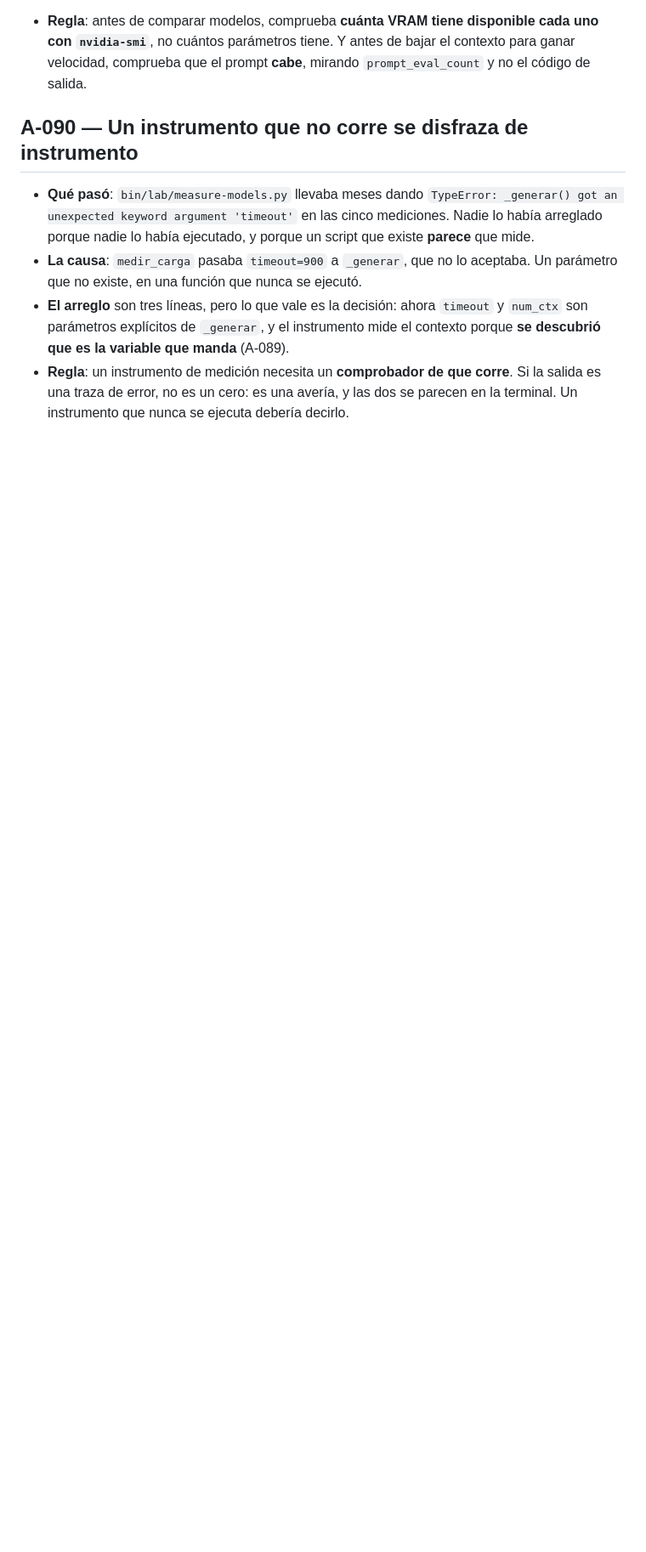
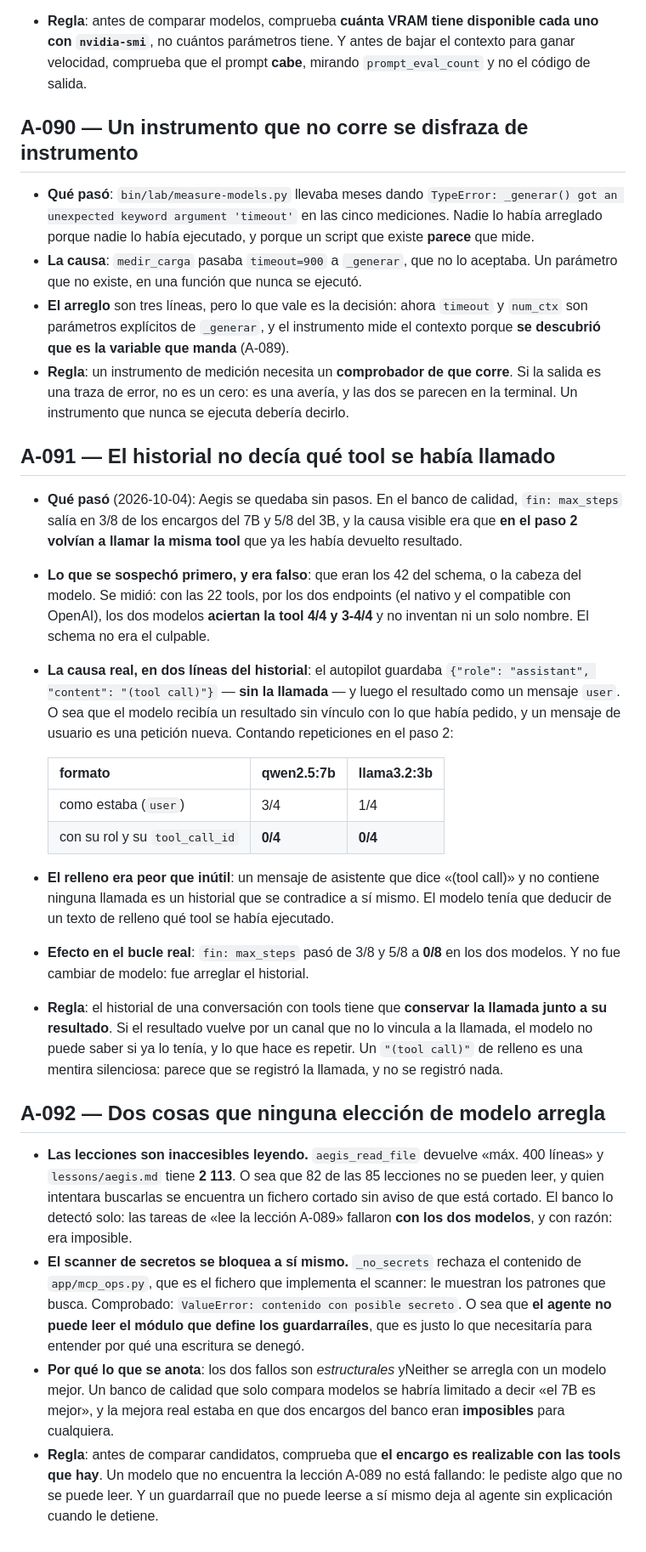
Before and after one commit to VincentAitzz/aegis, a Markdown page: bridge/lessons/aegis.md, the part around the change. Shown at 85% size. Rendered like a GitHub page; blank space fills up the shorter version.

Commit message:
lecciones: A-091 y A-092 — el historial y los dos bloqueos estructurales
A-091: el historial no conservaba la llamada junto a su resultado, y por eso el
modelo repitia la tool (3/4 y 1/4 en el paso 2; 0/4 con el rol correcto).

A-092: dos cosas que ninguna elección de modelo arregla. Las lecciones son
inaccesibles leyendo (aegis_read_file corta en 400 lineas y aegis.md tiene 2 113,
asi que 82 de 85 no se pueden leer y no avisa de que esta cortado), y el scanner
de secretos se bloquea a si mismo con su propio modulo. El banco de calidad los
destapo porque fallaron con los DOS modelos, y con razon: eran imposibles.

```diff
--- a/bridge/lessons/aegis.md
+++ b/bridge/lessons/aegis.md
@@ -2111,3 +2111,57 @@ blanco, deformados y con resolución mala.
 - **Regla**: un instrumento de medición necesita un **comprobador de que corre**. Si
   la salida es una traza de error, no es un cero: es una avería, y las dos se
   parecen en la terminal. Un instrumento que nunca se ejecuta debería decirlo.
+
+## A-091 — El historial no decía qué tool se había llamado
+
+- **Qué pasó** (2026-10-04): Aegis se quedaba sin pasos. En el banco de calidad,
+  `fin: max_steps` salía en 3/8 de los encargos del 7B y 5/8 del 3B, y la causa
+  visible era que **en el paso 2 volvían a llamar la misma tool** que ya les había
+  devuelto resultado.
+- **Lo que se sospechó primero, y era falso**: que eran los 42 del schema, o la
+  cabeza del modelo. Se midió: con las 22 tools, por los dos endpoints (el nativo y
+  el compatible con OpenAI), los dos modelos **aciertan la tool 4/4 y 3-4/4** y no
+  inventan ni un solo nombre. El schema no era el culpable.
+- **La causa real, en dos líneas del historial**: el autopilot guardaba
+  `{"role": "assistant", "content": "(tool call)"}` — **sin la llamada** — y luego
+  el resultado como un mensaje `user`. O sea que el modelo recibía un resultado sin
+  vínculo con lo que había pedido, y un mensaje de usuario es una petición nueva.
+  Contando repeticiones en el paso 2:
+
+  | formato | qwen2.5:7b | llama3.2:3b |
+  |---|---|---|
+  | como estaba (`user`) | 3/4 | 1/4 |
+  | con su rol y su `tool_call_id` | **0/4** | **0/4** |
+
+- **El relleno era peor que inútil**: un mensaje de asistente que dice «(tool call)»
+  y no contiene ninguna llamada es un historial que se contradice a sí mismo. El
+  modelo tenía que deducir de un texto de relleno qué tool se había ejecutado.
+- **Efecto en el bucle real**: `fin: max_steps` pasó de 3/8 y 5/8 a **0/8** en los
+  dos modelos. Y no fue cambiar de modelo: fue arreglar el historial.
+- **Regla**: el historial de una conversación con tools tiene que **conservar la
+  llamada junto a su resultado**. Si el resultado vuelve por un canal que no lo
+  vincula a la llamada, el modelo no puede saber si ya lo tenía, y lo que hace es
+  repetir. Un `"(tool call)"` de relleno es una mentira silenciosa: parece que se
+  registró la llamada, y no se registró nada.
+
+## A-092 — Dos cosas que ninguna elección de modelo arregla
+
+- **Las lecciones son inaccesibles leyendo.** `aegis_read_file` devuelve «máx. 400
+  líneas» y `lessons/aegis.md` tiene **2 113**. O sea que 82 de las 85 lecciones no
+  se pueden leer, y quien intentara buscarlas se encuentra un fichero cortado sin
+  aviso de que está cortado. El banco lo detectó solo: las tareas de «lee la
+  lección A-089» fallaron **con los dos modelos**, y con razón: era imposible.
+- **El scanner de secretos se bloquea a sí mismo.** `_no_secrets` rechaza el
+  contenido de `app/mcp_ops.py`, que es el fichero que implementa el scanner: le
+  muestran los patrones que busca. Comprobado:
+  `ValueError: contenido con posible secreto`. O sea que **el agente no puede leer
+  el módulo que define los guardarraíles**, que es justo lo que necesitaría para
+  entender por qué una escritura se denegó.
+- **Por qué lo que se anota**: los dos fallos son *estructurales* yNeither se
+  arregla con un modelo mejor. Un banco de calidad que solo compara modelos se
+  habría limitado a decir «el 7B es mejor», y la mejora real estaba en que dos
+  encargos del banco eran **imposibles** para cualquiera.
+- **Regla**: antes de comparar candidatos, comprueba que **el encargo es
+  realizable con las tools que hay**. Un modelo que no encuentra la lección A-089 no
+  está fallando: le pediste algo que no se puede leer. Y un guardarraíl que no puede
+  leerse a sí mismo deja al agente sin explicación cuando le detiene.
```
